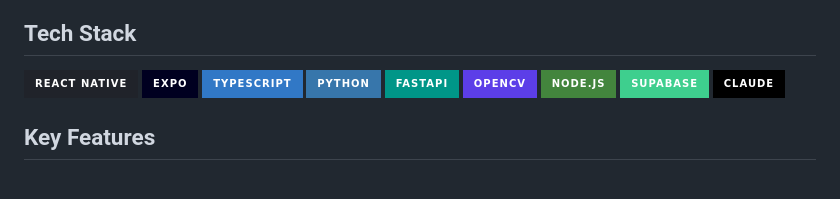
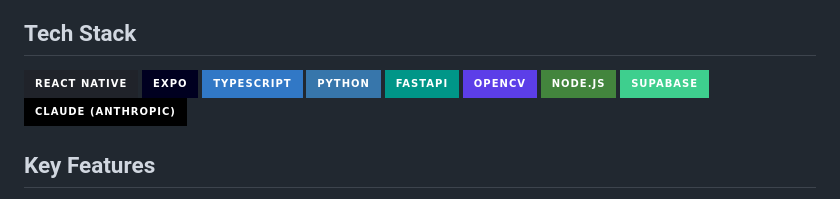
Before and after one commit to Antoine-Lafrance/HackMIT, a Markdown page: README.md, the part around one of its changes. Rendered like a GitHub page; badges without logos.

```diff
--- a/README.md
+++ b/README.md
@@ -14,7 +13,7 @@ An assistive AI app for dementia care. Mementor combines smart-glasses style UI,
 	<img alt="OpenCV" src="https://img.shields.io/badge/OpenCV-5C3EE8?style=for-the-badge&logo=opencv&logoColor=white" />
 	<img alt="Node.js" src="https://img.shields.io/badge/Node.js-43853D?style=for-the-badge&logo=node.js&logoColor=white" />
 	<img alt="Supabase" src="https://img.shields.io/badge/Supabase-3ECF8E?style=for-the-badge&logo=supabase&logoColor=white" />
-	<img alt="Claude" src="https://img.shields.io/badge/Claude%20-000000?style=for-the-badge&logoColor=white" />
+	<img alt="Claude" src="https://img.shields.io/badge/Claude%20(Anthropic)-000000?style=for-the-badge&logoColor=white" />
 </p>
 
 ## Key Features
```
Also changed, not shown: other parts of README.md (+0 -1 lines).
